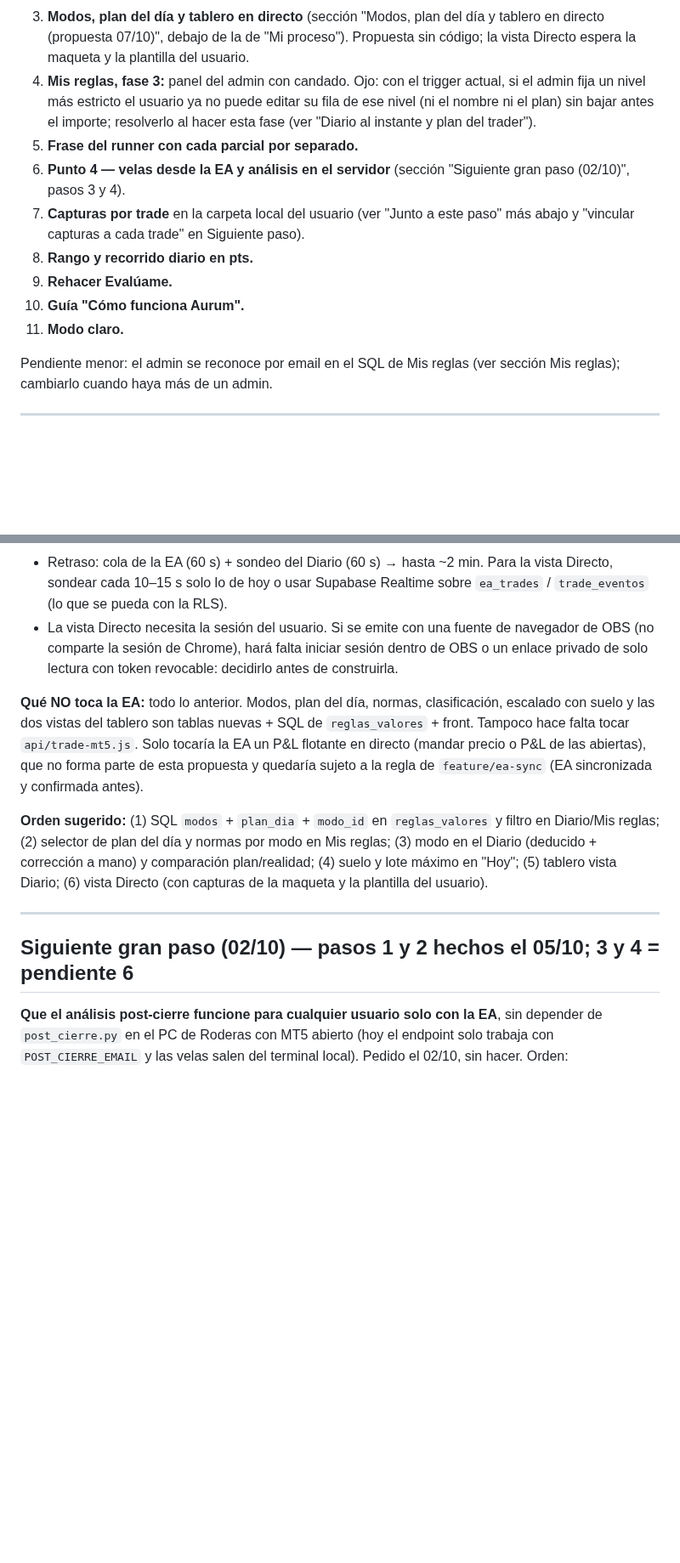
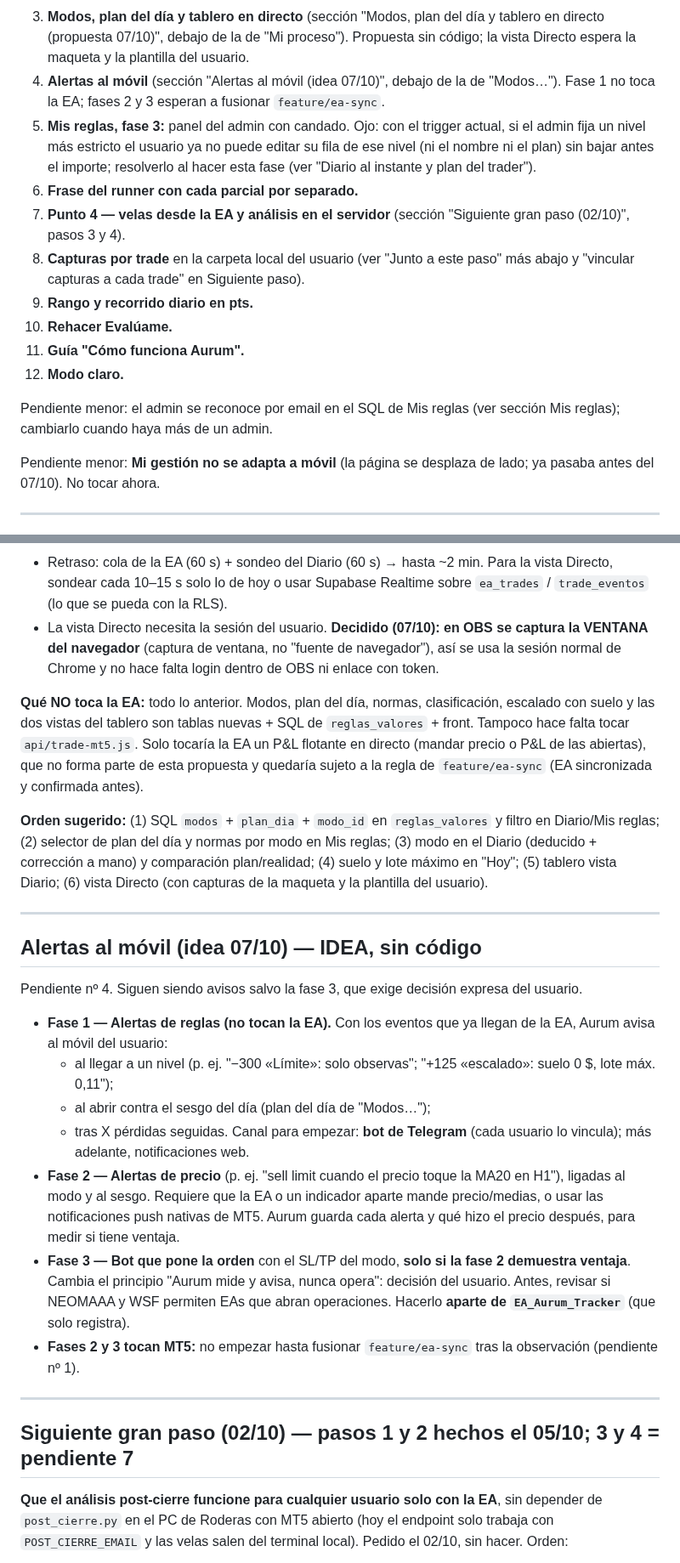
Before and after one commit to sudescansovital-hue/Aurum-velare, a Markdown page: tools/post_cierre/ESTADO.md, 2 parts joined by grey strips. Shown at 85% size. Drawn GitHub-style; blank space fills up the shorter version.

Commit message:
docs: alertas al móvil (idea), decisiones de modos/tablero, avisos "Pack"
- ESTADO: lote y riesgo antes del primer nivel (modo); OBS captura la ventana
  del navegador; Mi gestión en móvil como pendiente menor; nueva sección
  "Alertas al móvil (idea 07/10)" como pendiente nº 4; punto 0 comprobado.
- ARQUITECTURA: avisos de salas con "Pack" y la idea de alertas.

Co-Authored-By: Claude Opus 5.5 <noreply@anthropic.com>

```diff
--- a/tools/post_cierre/ESTADO.md
+++ b/tools/post_cierre/ESTADO.md
@@ -41,22 +41,28 @@
    y tablero en directo (propuesta 07/10)", debajo de la de "Mi proceso").
    Propuesta sin código; la vista Directo espera la maqueta y la plantilla del
    usuario.
-4. **Mis reglas, fase 3:** panel del admin con candado. Ojo: con el trigger
+4. **Alertas al móvil** (sección "Alertas al móvil (idea 07/10)", debajo de
+   la de "Modos…"). Fase 1 no toca la EA; fases 2 y 3 esperan a fusionar
+   `feature/ea-sync`.
+5. **Mis reglas, fase 3:** panel del admin con candado. Ojo: con el trigger
    actual, si el admin fija un nivel más estricto el usuario ya no puede editar
    su fila de ese nivel (ni el nombre ni el plan) sin bajar antes el importe;
    resolverlo al hacer esta fase (ver "Diario al instante y plan del trader").
-5. **Frase del runner con cada parcial por separado.**
-6. **Punto 4 — velas desde la EA y análisis en el servidor** (sección
+6. **Frase del runner con cada parcial por separado.**
+7. **Punto 4 — velas desde la EA y análisis en el servidor** (sección
    "Siguiente gran paso (02/10)", pasos 3 y 4).
-7. **Capturas por trade** en la carpeta local del usuario (ver "Junto a este
+8. **Capturas por trade** en la carpeta local del usuario (ver "Junto a este
    paso" más abajo y "vincular capturas a cada trade" en Siguiente paso).
-8. **Rango y recorrido diario en pts.**
-9. **Rehacer Evalúame.**
-10. **Guía "Cómo funciona Aurum".**
-11. **Modo claro.**
+9. **Rango y recorrido diario en pts.**
+10. **Rehacer Evalúame.**
+11. **Guía "Cómo funciona Aurum".**
+12. **Modo claro.**
 
 Pendiente menor: el admin se reconoce por email en el SQL de Mis reglas (ver
 sección Mis reglas); cambiarlo cuando haya más de un admin.
+
+Pendiente menor: **Mi gestión no se adapta a móvil** (la página se desplaza de
+lado; ya pasaba antes del 07/10). No tocar ahora.
 
 ---
 
@@ -372,10 +386,10 @@ modo salvo a mano.
 - Retraso: cola de la EA (60 s) + sondeo del Diario (60 s) → hasta ~2 min.
   Para la vista Directo, sondear cada 10–15 s solo lo de hoy o usar Supabase
   Realtime sobre `ea_trades` / `trade_eventos` (lo que se pueda con la RLS).
-- La vista Directo necesita la sesión del usuario. Si se emite con una fuente
-  de navegador de OBS (no comparte la sesión de Chrome), hará falta iniciar
-  sesión dentro de OBS o un enlace privado de solo lectura con token
-  revocable: decidirlo antes de construirla.
+- La vista Directo necesita la sesión del usuario. **Decidido (07/10): en OBS
+  se captura la VENTANA del navegador** (captura de ventana, no "fuente de
+  navegador"), así se usa la sesión normal de Chrome y no hace falta login
+  dentro de OBS ni enlace con token.
 
 **Qué NO toca la EA:** todo lo anterior. Modos, plan del día, normas,
 clasificación, escalado con suelo y las dos vistas del tablero son tablas
@@ -393,7 +407,35 @@ plantilla del usuario).
 
 ---
 
-## Siguiente gran paso (02/10) — pasos 1 y 2 hechos el 05/10; 3 y 4 = pendiente 6
+## Alertas al móvil (idea 07/10) — IDEA, sin código
+
+Pendiente nº 4. Siguen siendo avisos salvo la fase 3, que exige decisión
+expresa del usuario.
+
+- **Fase 1 — Alertas de reglas (no tocan la EA).** Con los eventos que ya
+  llegan de la EA, Aurum avisa al móvil del usuario:
+  - al llegar a un nivel (p. ej. "−300 «Límite»: solo observas"; "+125
+    «escalado»: suelo 0 $, lote máx. 0,11");
+  - al abrir contra el sesgo del día (plan del día de "Modos…");
+  - tras X pérdidas seguidas.
+  Canal para empezar: **bot de Telegram** (cada usuario lo vincula); más
+  adelante, notificaciones web.
+- **Fase 2 — Alertas de precio** (p. ej. "sell limit cuando el precio toque la
+  MA20 en H1"), ligadas al modo y al sesgo. Requiere que la EA o un indicador
+  aparte mande precio/medias, o usar las notificaciones push nativas de MT5.
+  Aurum guarda cada alerta y qué hizo el precio después, para medir si tiene
+  ventaja.
+- **Fase 3 — Bot que pone la orden** con el SL/TP del modo, **solo si la fase
+  2 demuestra ventaja**. Cambia el principio "Aurum mide y avisa, nunca
+  opera": decisión del usuario. Antes, revisar si NEOMAAA y WSF permiten EAs
+  que abran operaciones. Hacerlo **aparte de `EA_Aurum_Tracker`** (que solo
+  registra).
+- **Fases 2 y 3 tocan MT5:** no empezar hasta fusionar `feature/ea-sync` tras
+  la observación (pendiente nº 1).
+
+---
+
+## Siguiente gran paso (02/10) — pasos 1 y 2 hechos el 05/10; 3 y 4 = pendiente 7
 
 **Que el análisis post-cierre funcione para cualquier usuario solo con la
 EA**, sin depender de `post_cierre.py` en el PC de Roderas con MT5 abierto
```
Also changed, not shown: other parts of tools/post_cierre/ESTADO.md (+17 -9 lines), docs/ARQUITECTURA.md (+8 -1 lines).
